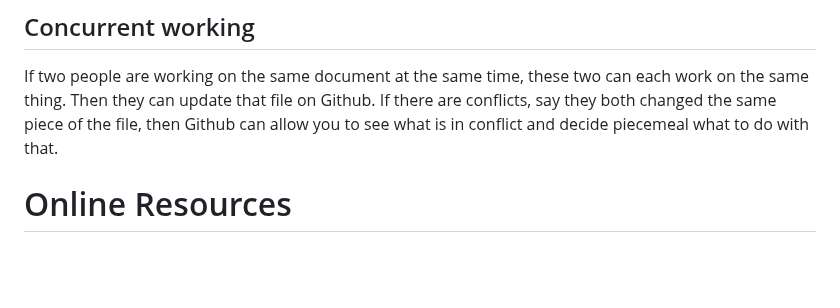
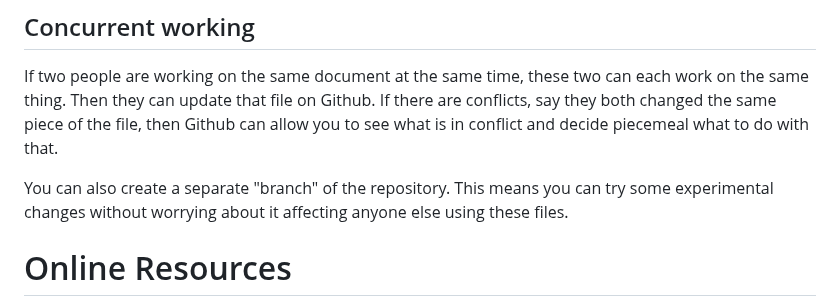
Before and after one commit to franklin-otis-dwd/demo_repo, a Markdown page: analytics-forum-r-github-presentation.md, the part around the change. GitHub-like rendering; blank space fills up the shorter version.

```diff
--- a/analytics-forum-r-github-presentation.md
+++ b/analytics-forum-r-github-presentation.md
@@ -319,6 +319,8 @@ Github. If there are conflicts, say they both changed the same piece of
 the file, then Github can allow you to see what is in conflict and
 decide piecemeal what to do with that.
 
+You can also create a separate "branch" of the repository. This means you can try some experimental changes without worrying about it affecting anyone else using these files.
+
 # Online Resources
 
 - [R for Data Science (2e)](https://r4ds.hadley.nz/)
```
